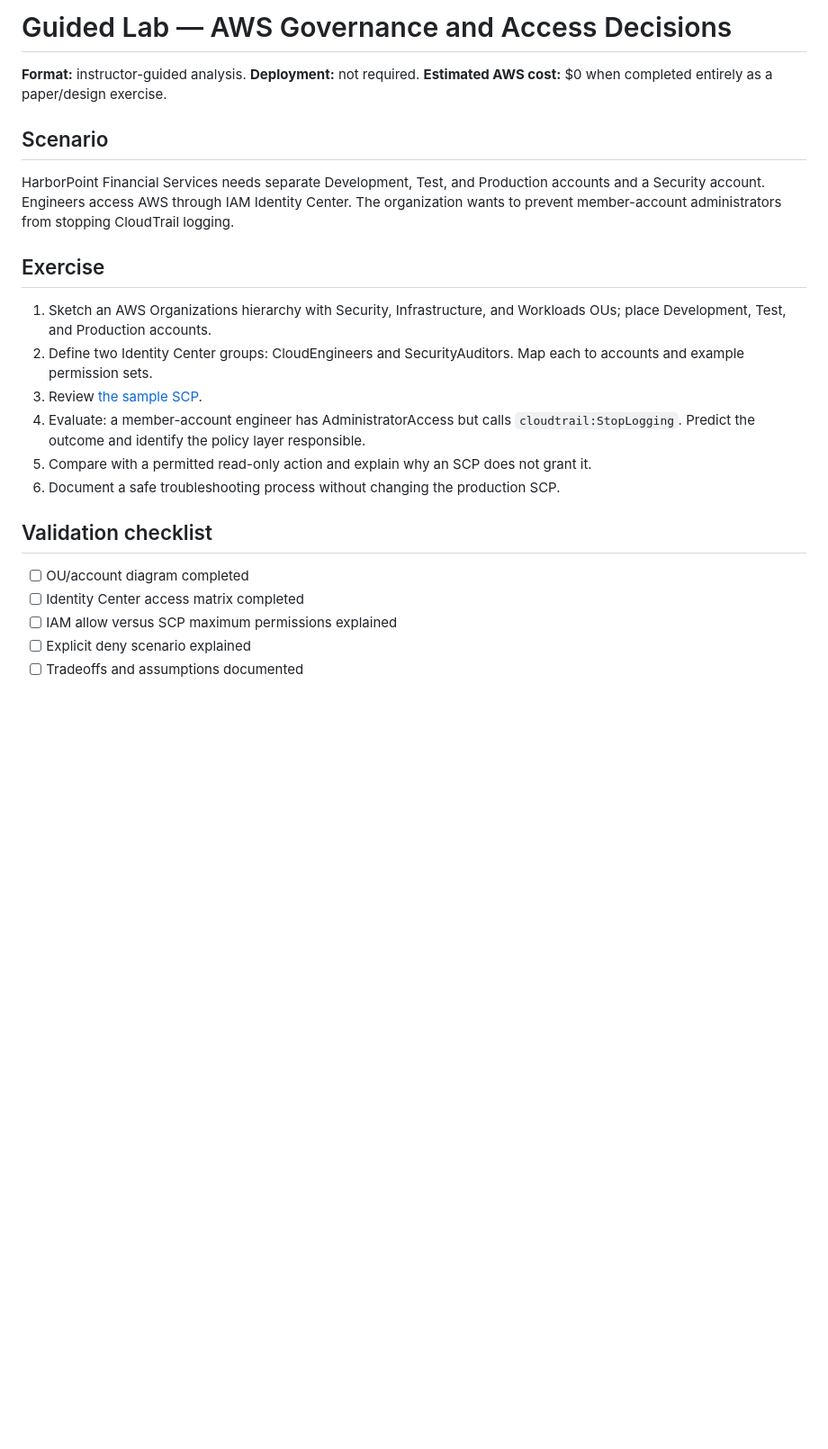
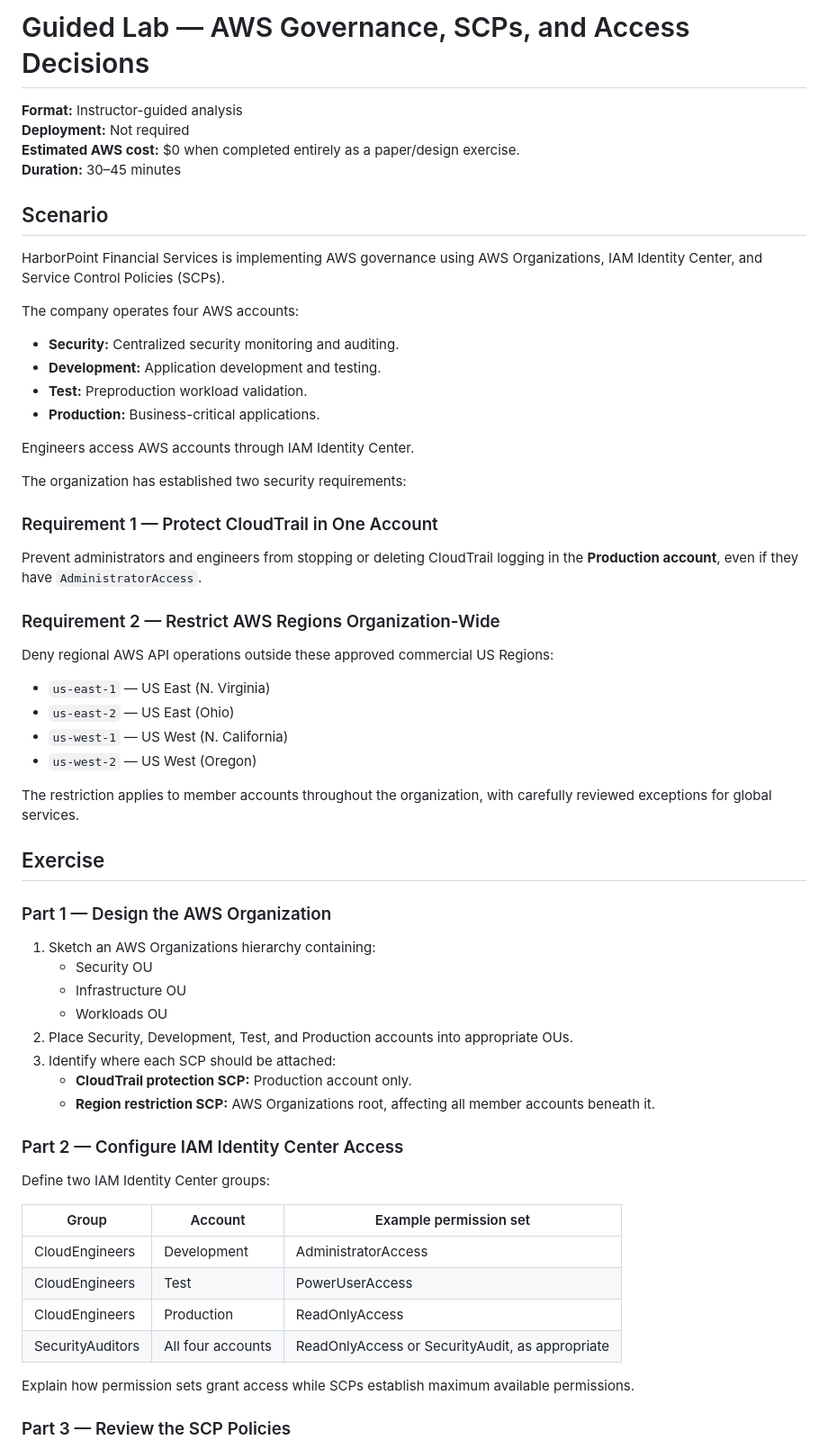
Before and after one commit to pyjoepy06/cloud-accelerator-experience, a Markdown page: enterprise-aws-foundation/labs/governance-policy-walkthrough.md, the part around one of its changes. Shown at 90% size. GitHub-like rendering; blank space fills up the shorter version.

```diff
--- a/enterprise-aws-foundation/labs/governance-policy-walkthrough.md
+++ b/enterprise-aws-foundation/labs/governance-policy-walkthrough.md
@@ -1,24 +1,65 @@
-# Guided Lab — AWS Governance and Access Decisions
+# Guided Lab — AWS Governance, SCPs, and Access Decisions
 
-**Format:** instructor-guided analysis. **Deployment:** not required. **Estimated AWS cost:** $0 when completed entirely as a paper/design exercise.
+**Format:** Instructor-guided analysis
+**Deployment:** Not required
+**Estimated AWS cost:** $0 when completed entirely as a paper/design exercise.
+**Duration:** 30–45 minutes
 
 ## Scenario
 
-HarborPoint Financial Services needs separate Development, Test, and Production accounts and a Security account. Engineers access AWS through IAM Identity Center. The organization wants to prevent member-account administrators from stopping CloudTrail logging.
+HarborPoint Financial Services is implementing AWS governance using AWS Organizations, IAM Identity Center, and Service Control Policies (SCPs).
+
+The company operates four AWS accounts:
+
+- **Security:** Centralized security monitoring and auditing.
+- **Development:** Application development and testing.
+- **Test:** Preproduction workload validation.
+- **Production:** Business-critical applications.
+
+Engineers access AWS accounts through IAM Identity Center.
+
+The organization has established two security requirements:
+
+### Requirement 1 — Protect CloudTrail in One Account
+
+Prevent administrators and engineers from stopping or deleting CloudTrail logging in the **Production account**, even if they have `AdministratorAccess`.
+
+### Requirement 2 — Restrict AWS Regions Organization-Wide
+
+Deny regional AWS API operations outside these approved commercial US Regions:
+
+- `us-east-1` — US East (N. Virginia)
+- `us-east-2` — US East (Ohio)
+- `us-west-1` — US West (N. California)
+- `us-west-2` — US West (Oregon)
+
+The restriction applies to member accounts throughout the organization, with carefully reviewed exceptions for global services.
 
 ## Exercise
 
-1. Sketch an AWS Organizations hierarchy with Security, Infrastructure, and Workloads OUs; place Development, Test, and Production accounts.
-2. Define two Identity Center groups: CloudEngineers and SecurityAuditors. Map each to accounts and example permission sets.
-3. Review [the sample SCP](../service-control-policies/deny-cloudtrail-stop-logging.json).
-4. Evaluate: a member-account engineer has AdministratorAccess but calls `cloudtrail:StopLogging`. Predict the outcome and identify the policy layer responsible.
-5. Compare with a permitted read-only action and explain why an SCP does not grant it.
-6. Document a safe troubleshooting process without changing the production SCP.
+### Part 1 — Design the AWS Organization
 
-## Validation checklist
+1. Sketch an AWS Organizations hierarchy containing:
+   - Security OU
+   - Infrastructure OU
+   - Workloads OU
+2. Place Security, Development, Test, and Production accounts into appropriate OUs.
+3. Identify where each SCP should be attached:
+   - **CloudTrail protection SCP:** Production account only.
+   - **Region restriction SCP:** AWS Organizations root, affecting all member accounts beneath it.
 
-- [ ] OU/account diagram completed
-- [ ] Identity Center access matrix completed
-- [ ] IAM allow versus SCP maximum permissions explained
-- [ ] Explicit deny scenario explained
-- [ ] Tradeoffs and assumptions documented
+### Part 2 — Configure IAM Identity Center Access
+
+Define two IAM Identity Center groups:
+
+| Group | Account | Example permission set |
+|---|---|---|
+| CloudEngineers | Development | AdministratorAccess |
+| CloudEngineers | Test | PowerUserAccess |
+| CloudEngineers | Production | ReadOnlyAccess |
+| SecurityAuditors | All four accounts | ReadOnlyAccess or SecurityAudit, as appropriate |
+
+Explain how permission sets grant access while SCPs establish maximum available permissions.
+
+### Part 3 — Review the SCP Policies
+
```
Also changed, not shown: other parts of enterprise-aws-foundation/labs/governance-policy-walkthrough.md (+90 -1 lines), enterprise-aws-foundation/README.md (+9 -0 lines), enterprise-aws-foundation/docs/AWS-Organizations-Example.png (added), 5 other files.
